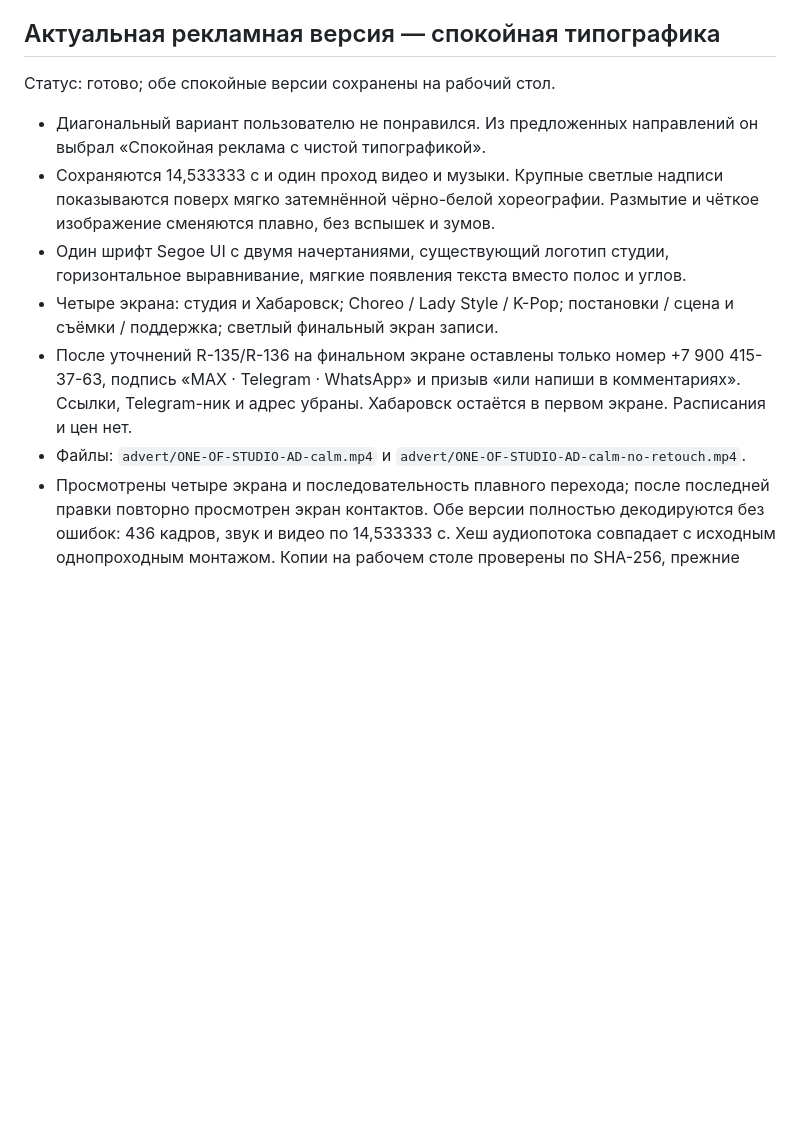
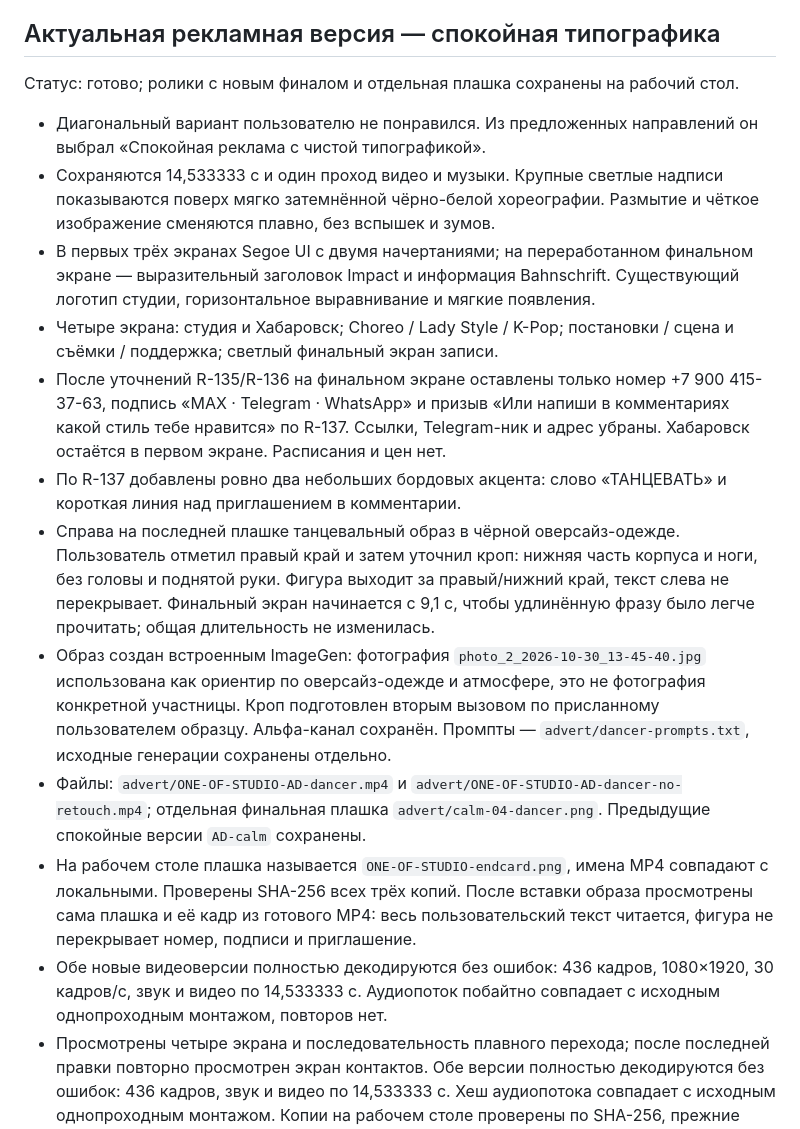
Before and after one commit to vladaizmailova070702-create/ONE-OF-CREW-site, a Markdown page: docs/STUDIO_VIDEO_AD_2026-10-30.md, the part around the change. Rendered like a GitHub page; blank space fills up the shorter version.

Commit message:
Document revised studio ad end card with cropped dancer and complete comment invitation

```diff
--- a/docs/STUDIO_VIDEO_AD_2026-10-30.md
+++ b/docs/STUDIO_VIDEO_AD_2026-10-30.md
@@ -16,23 +16,45 @@
 
 ## Актуальная рекламная версия — спокойная типографика
 
-Статус: готово; обе спокойные версии сохранены на рабочий стол.
+Статус: готово; ролики с новым финалом и отдельная плашка сохранены на рабочий стол.
 
 - Диагональный вариант пользователю не понравился. Из предложенных
   направлений он выбрал «Спокойная реклама с чистой типографикой».
 - Сохраняются 14,533333 с и один проход видео и музыки. Крупные светлые
   надписи показываются поверх мягко затемнённой чёрно-белой хореографии.
   Размытие и чёткое изображение сменяются плавно, без вспышек и зумов.
-- Один шрифт Segoe UI с двумя начертаниями, существующий логотип студии,
-  горизонтальное выравнивание, мягкие появления текста вместо полос и углов.
+- В первых трёх экранах Segoe UI с двумя начертаниями; на переработанном
+  финальном экране — выразительный заголовок Impact и информация Bahnschrift.
+  Существующий логотип студии, горизонтальное выравнивание и мягкие появления.
 - Четыре экрана: студия и Хабаровск; Choreo / Lady Style / K-Pop;
   постановки / сцена и съёмки / поддержка; светлый финальный экран записи.
 - После уточнений R-135/R-136 на финальном экране оставлены только номер
   +7 900 415-37-63, подпись «MAX · Telegram · WhatsApp» и призыв
-  «или напиши в комментариях». Ссылки, Telegram-ник и адрес убраны.
+  «Или напиши в комментариях какой стиль тебе нравится» по R-137.
+  Ссылки, Telegram-ник и адрес убраны.
   Хабаровск остаётся в первом экране. Расписания и цен нет.
-- Файлы: `advert/ONE-OF-STUDIO-AD-calm.mp4` и
-  `advert/ONE-OF-STUDIO-AD-calm-no-retouch.mp4`.
+- По R-137 добавлены ровно два небольших бордовых акцента: слово
+  «ТАНЦЕВАТЬ» и короткая линия над приглашением в комментарии.
+- Справа на последней плашке танцевальный образ в чёрной оверсайз-одежде.
+  Пользователь отметил правый край и затем уточнил кроп: нижняя часть корпуса
+  и ноги, без головы и поднятой руки. Фигура выходит за правый/нижний край,
+  текст слева не перекрывает. Финальный экран начинается с 9,1 с, чтобы
+  удлинённую фразу было легче прочитать; общая длительность не изменилась.
+- Образ создан встроенным ImageGen: фотография
+  `photo_2_2026-10-30_13-45-40.jpg` использована как ориентир по оверсайз-одежде
+  и атмосфере, это не фотография конкретной участницы. Кроп подготовлен вторым
+  вызовом по присланному пользователем образцу. Альфа-канал сохранён.
+  Промпты — `advert/dancer-prompts.txt`, исходные генерации сохранены отдельно.
+- Файлы: `advert/ONE-OF-STUDIO-AD-dancer.mp4` и
+  `advert/ONE-OF-STUDIO-AD-dancer-no-retouch.mp4`; отдельная финальная плашка
+  `advert/calm-04-dancer.png`. Предыдущие спокойные версии `AD-calm` сохранены.
+- На рабочем столе плашка называется `ONE-OF-STUDIO-endcard.png`, имена MP4
+  совпадают с локальными. Проверены SHA-256 всех трёх копий. После вставки
+  образа просмотрены сама плашка и её кадр из готового MP4: весь пользовательский
+  текст читается, фигура не перекрывает номер, подписи и приглашение.
+- Обе новые видеоверсии полностью декодируются без ошибок: 436 кадров,
+  1080×1920, 30 кадров/с, звук и видео по 14,533333 с. Аудиопоток побайтно
+  совпадает с исходным однопроходным монтажом, повторов нет.
 - Просмотрены четыре экрана и последовательность плавного перехода; после
   последней правки повторно просмотрен экран контактов. Обе версии полностью
   декодируются без ошибок: 436 кадров, звук и видео по 14,533333 с. Хеш
```
Also changed, not shown: docs/REQUESTS.md (+2 -0 lines).
